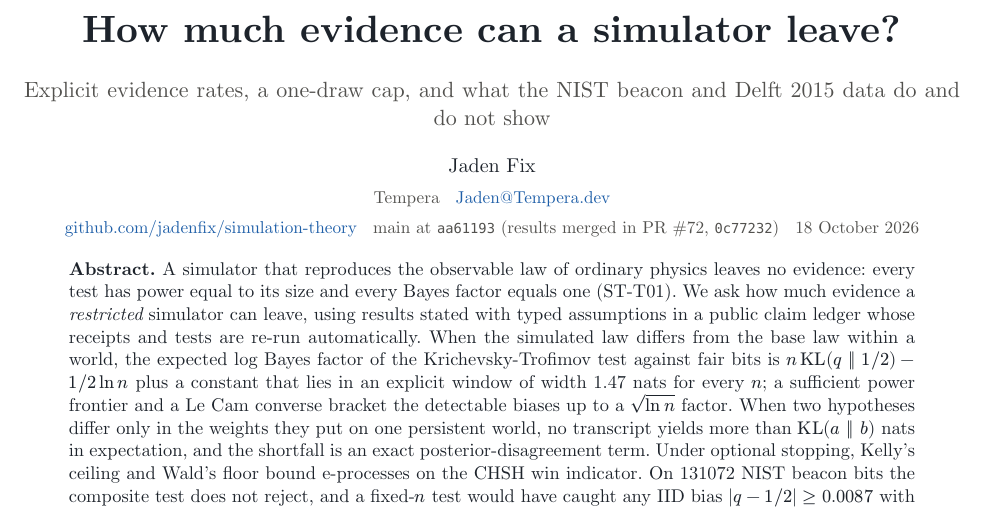
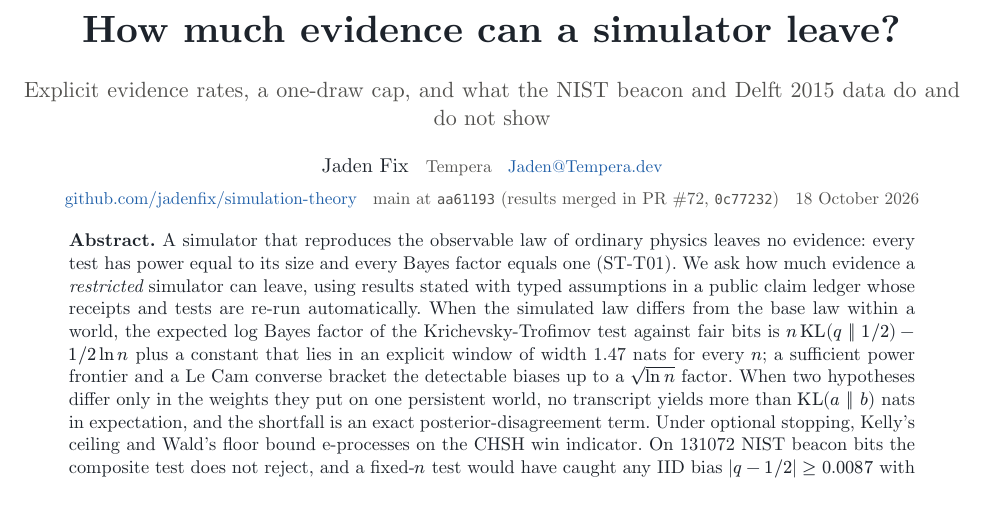
Before and after one commit to jadenfix/simulation-theory, a Typst document (paper/evidence-a-simulator-can-leave/main.typ): part of page 1 of 20 before the commit and part of page 1 of 19 after it, cut so that both start at the same text. The pictures show the PDF file paper/evidence-a-simulator-can-leave/main.pdf that the author committed with the source.

Commit message:
paper: keep the evidence paper at 19 pages (byline on one line)
Co-Authored-By: Claude Opus 5.5 <noreply@anthropic.com>

```diff
--- a/paper/evidence-a-simulator-can-leave/main.typ
+++ b/paper/evidence-a-simulator-can-leave/main.typ
@@ -91,9 +91,7 @@
   #v(0.15em)
   #text(size: 11pt, fill: ink2)[Explicit evidence rates, a one-draw cap, and what the NIST beacon and Delft 2015 data do and do not show]
   #v(0.6em)
-  #text(size: 10pt)[Jaden Fix]
-  #v(0.05em)
-  #text(size: 8.6pt, fill: ink2)[Tempera #h(0.6em) #link("mailto:Jaden@Tempera.dev")[Jaden\@Tempera.dev]]
+  #text(size: 10pt)[Jaden Fix] #h(0.5em) #text(size: 8.6pt, fill: ink2)[Tempera #h(0.6em) #link("mailto:Jaden@Tempera.dev")[Jaden\@Tempera.dev]]
   #v(0.05em)
   #text(size: 8.6pt, fill: ink2)[#link("https://github.com/jadenfix/simulation-theory")[github.com/jadenfix/simulation-theory] #h(0.6em) main at `aa61193` (results merged in PR \#72, `0c77232`) #h(0.6em) 18 October 2026]
 ]
```
Also changed, not shown: paper/evidence-a-simulator-can-leave/main.pdf.
